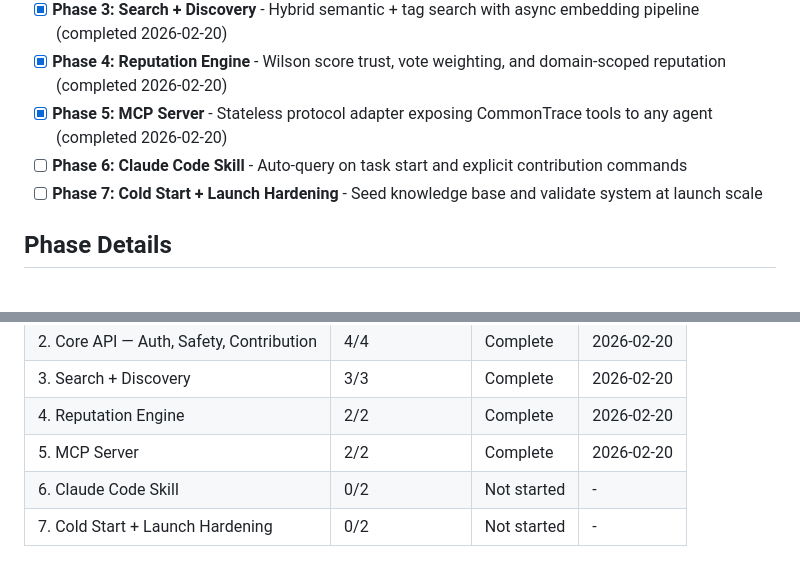
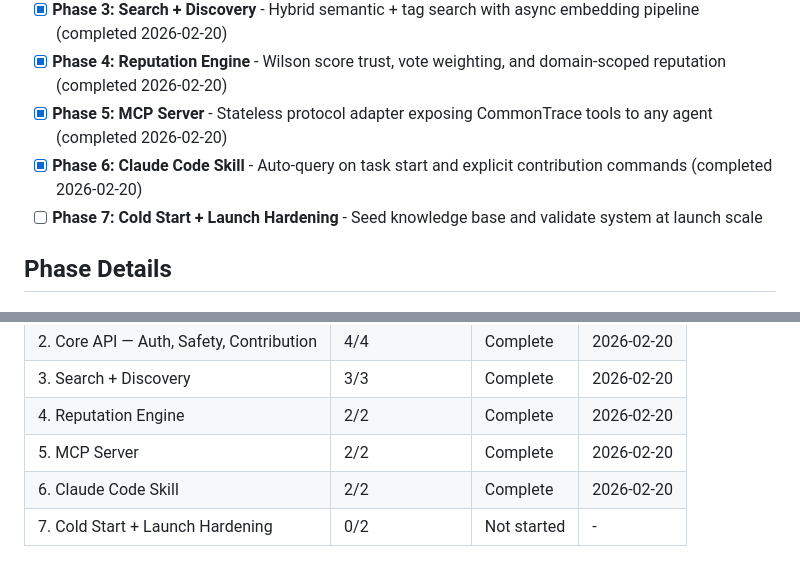
Before and after one commit to commontrace/server, a Markdown page: .planning/ROADMAP.md, 2 parts joined by grey strips. GitHub-like rendering.

Commit message:
docs(phase-6): mark phase complete — 9/9 must-haves verified

```diff
--- a/.planning/ROADMAP.md
+++ b/.planning/ROADMAP.md
@@ -17,7 +17,7 @@ Decimal phases appear between their surrounding integers in numeric order.
 - [x] **Phase 3: Search + Discovery** - Hybrid semantic + tag search with async embedding pipeline (completed 2026-02-20)
 - [x] **Phase 4: Reputation Engine** - Wilson score trust, vote weighting, and domain-scoped reputation (completed 2026-02-20)
 - [x] **Phase 5: MCP Server** - Stateless protocol adapter exposing CommonTrace tools to any agent (completed 2026-02-20)
-- [ ] **Phase 6: Claude Code Skill** - Auto-query on task start and explicit contribution commands
+- [x] **Phase 6: Claude Code Skill** - Auto-query on task start and explicit contribution commands (completed 2026-02-20)
 - [ ] **Phase 7: Cold Start + Launch Hardening** - Seed knowledge base and validate system at launch scale
 
 ## Phase Details
@@ -146,5 +146,5 @@ Phases execute in numeric order: 1 -> 2 -> 3 -> 4 -> 5 -> 6 -> 7
 | 3. Search + Discovery | 3/3 | Complete | 2026-02-20 |
 | 4. Reputation Engine | 2/2 | Complete | 2026-02-20 |
 | 5. MCP Server | 2/2 | Complete | 2026-02-20 |
-| 6. Claude Code Skill | 0/2 | Not started | - |
+| 6. Claude Code Skill | 2/2 | Complete | 2026-02-20 |
 | 7. Cold Start + Launch Hardening | 0/2 | Not started | - |
```
Also changed, not shown: other parts of .planning/ROADMAP.md (+2 -2 lines), 1 other file.
